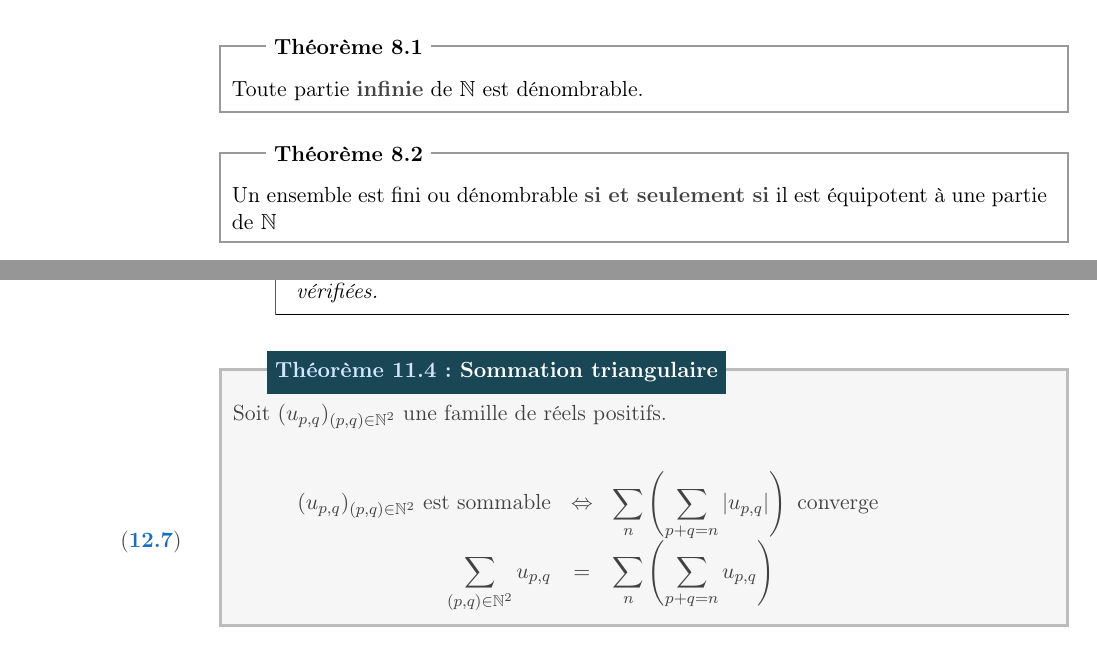
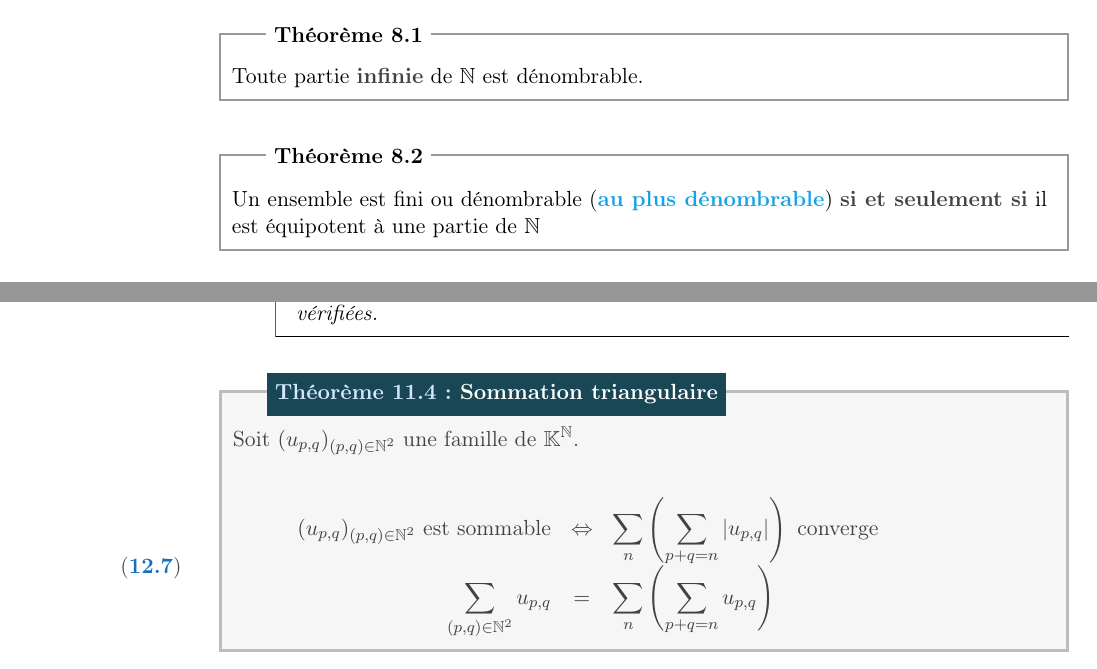
Before and after one commit to allezxandre/Cours-LaTeX, a LaTeX document (Mathématiques.tex): two parts of pages 64 and 67 of 132, joined at a grey line, cut so that both start at the same text. The pictures show the PDF file Mathématiques.pdf that the author committed with the source.

Commit message:
Correction/Précisions

```diff
--- a/Mathématiques.tex
+++ b/Mathématiques.tex
@@ -1983,7 +1983,7 @@ Tous les théorèmes vus ici sont à démontrer.
      Toute partie \emphh{infinie} de $\mathbb{N}$ est dénombrable.
 \end{theorem}
 \begin{theorem}
-     Un ensemble est fini ou dénombrable \emphh{si et seulement si} il est équipotent à une partie de $\mathbb{N}$
+     Un ensemble est fini ou dénombrable (\emph{au plus dénombrable}) \emphh{si et seulement si} il est équipotent à une partie de $\mathbb{N}$
 \end{theorem}
 \begin{itheorem}
      L'ensemble $\mathbb{N}^2$ est dénombrable.
@@ -2078,7 +2078,7 @@ Tous les théorèmes vus ici sont à démontrer.
      Ce théorème est issu du théorème de \textsc{Fubini} (\textit{cf.} théorème \ref{th:fubini} page \pageref{th:fubini}) : les deux suites $(a_p)_{p\in \mathbb{N}}$ et $(b_q)_{q\in \mathbb{N}}$ sont sommables, donc leurs séries convergent absolument, et les hypothèse du théorème de \textsc{Fubini} sont alors vérifiées.
 \end{proof}
 \begin{itheorem}[Sommation triangulaire]
-     Soit $(u_{p,q})_{(p,q)\in \mathbb{N}^2}$ une famille de réels positifs.\newline
+     Soit $(u_{p,q})_{(p,q)\in \mathbb{N}^2}$ une famille de $\mathbb{K}^{\mathbb{N}}$.\newline
      \begin{equation}
           \begin{array}{r c l}
                (u_{p,q})_{(p,q)\in \mathbb{N}^2} \text{ est sommable} & \Leftrightarrow & \displaystyle\sum_n \left( \displaystyle\sum_{p+q = n} |u_{p,q}| \right)\text{ converge} \\
```
Also changed, not shown: Mathématiques.pdf.
